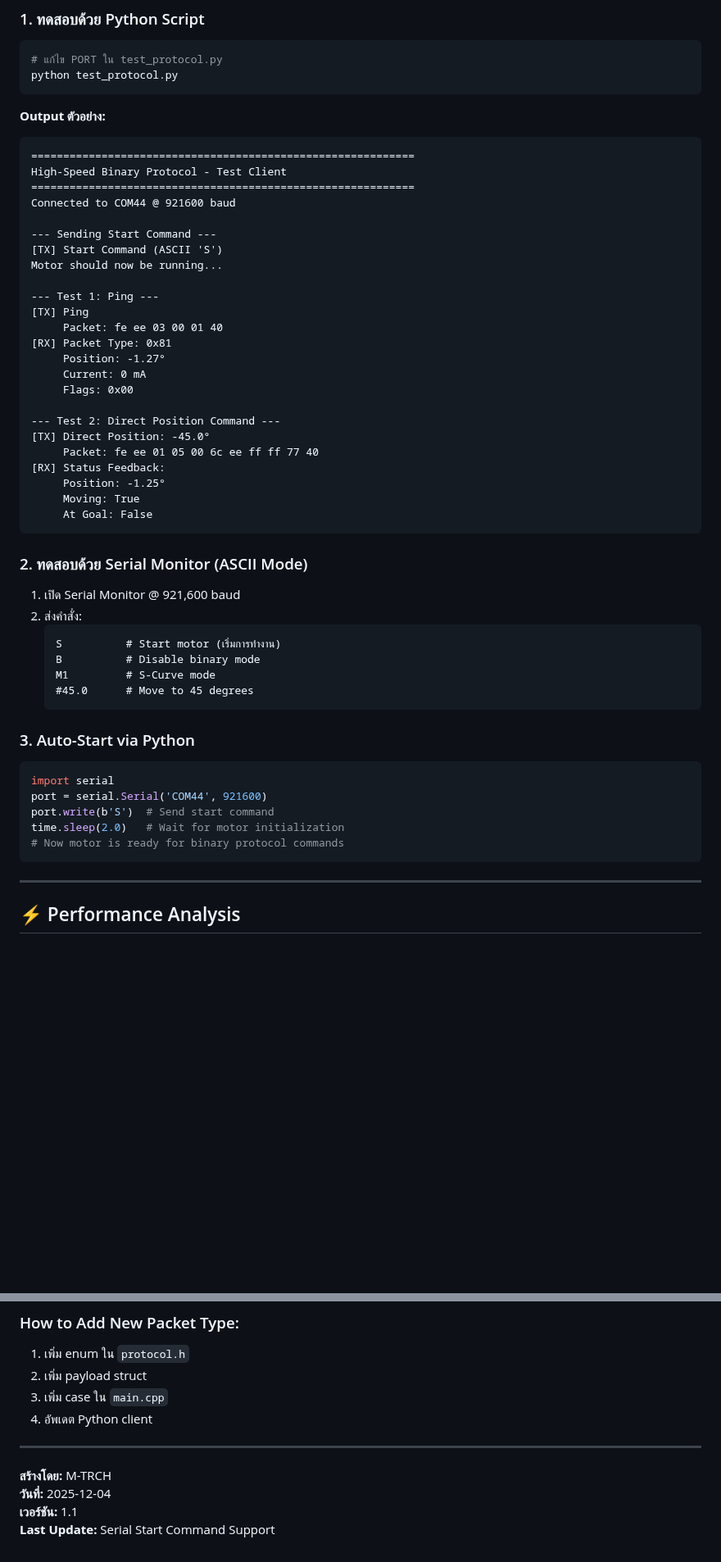
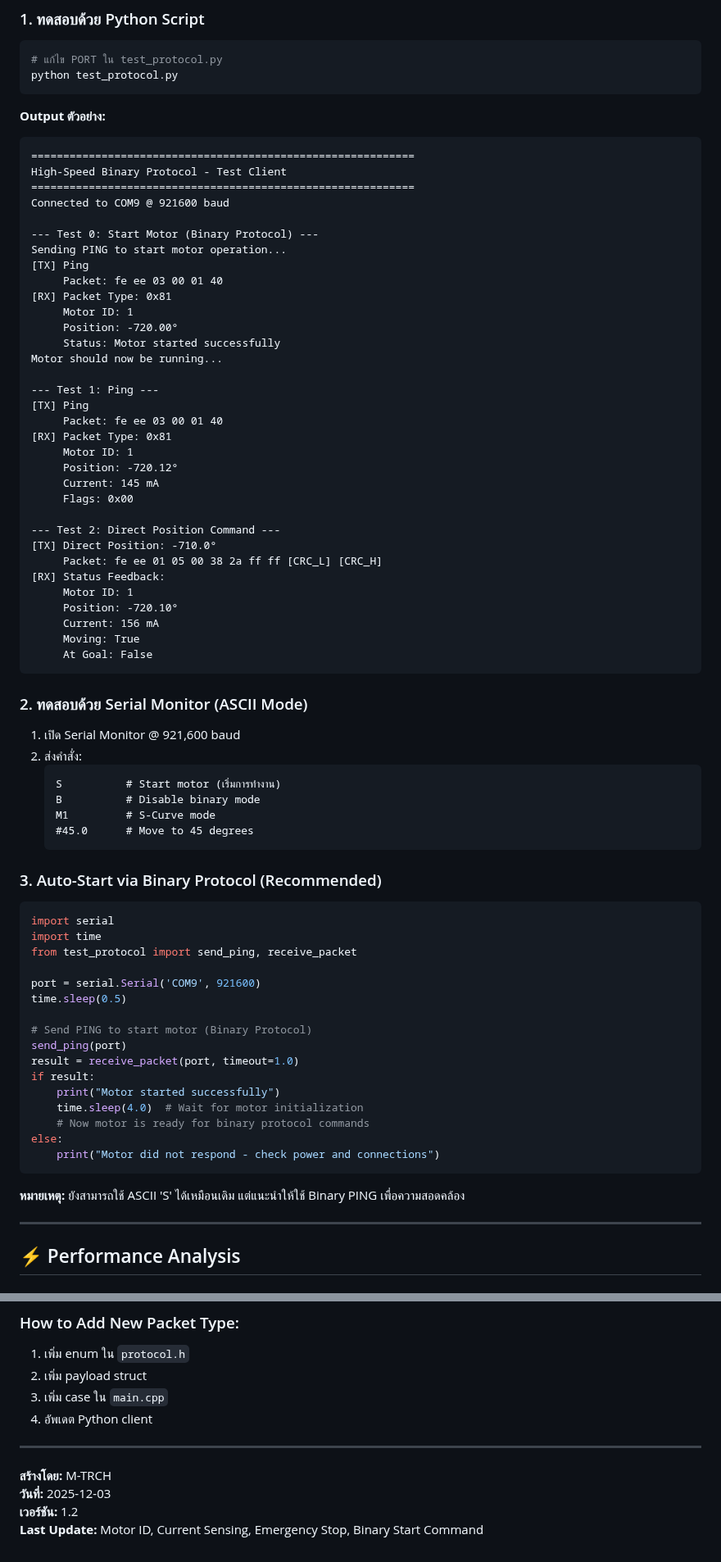
Before and after one commit to M-TRCH/BLEGS_Actuator-Unit, a Markdown page: docs/technical/PROTOCOL.md, 2 parts joined by grey strips. Shown at 82% size. Rendered like a GitHub page; blank space fills up the shorter version.

Commit message:
Update protocol documentation to include emergency stop command and clarify binary protocol usage

````diff
--- a/docs/technical/PROTOCOL.md
+++ b/docs/technical/PROTOCOL.md
@@ -202,25 +234,34 @@ python test_protocol.py
 ============================================================
 High-Speed Binary Protocol - Test Client
 ============================================================
-Connected to COM44 @ 921600 baud
+Connected to COM9 @ 921600 baud
 
---- Sending Start Command ---
-[TX] Start Command (ASCII 'S')
+--- Test 0: Start Motor (Binary Protocol) ---
+Sending PING to start motor operation...
+[TX] Ping
+     Packet: fe ee 03 00 01 40
+[RX] Packet Type: 0x81
+     Motor ID: 1
+     Position: -720.00°
+     Status: Motor started successfully
 Motor should now be running...
 
 --- Test 1: Ping ---
 [TX] Ping
      Packet: fe ee 03 00 01 40
 [RX] Packet Type: 0x81
-     Position: -1.27°
-     Current: 0 mA
+     Motor ID: 1
+     Position: -720.12°
+     Current: 145 mA
      Flags: 0x00
 
 --- Test 2: Direct Position Command ---
-[TX] Direct Position: -45.0°
-     Packet: fe ee 01 05 00 6c ee ff ff 77 40
+[TX] Direct Position: -710.0°
+     Packet: fe ee 01 05 00 38 2a ff ff [CRC_L] [CRC_H]
 [RX] Status Feedback:
-     Position: -1.25°
+     Motor ID: 1
+     Position: -720.10°
+     Current: 156 mA
      Moving: True
      At Goal: False
 ```
@@ -236,15 +277,28 @@ Motor should now be running...
    #45.0      # Move to 45 degrees
    ```
 
-### 3. Auto-Start via Python
+### 3. Auto-Start via Binary Protocol (Recommended)
 
 ```python
 import serial
-port = serial.Serial('COM44', 921600)
-port.write(b'S')  # Send start command
-time.sleep(2.0)   # Wait for motor initialization
-# Now motor is ready for binary protocol commands
+import time
+from test_protocol import send_ping, receive_packet
+
+port = serial.Serial('COM9', 921600)
+time.sleep(0.5)
+
+# Send PING to start motor (Binary Protocol)
+send_ping(port)
+result = receive_packet(port, timeout=1.0)
+if result:
+    print("Motor started successfully")
+    time.sleep(4.0)  # Wait for motor initialization
+    # Now motor is ready for binary protocol commands
+else:
+    print("Motor did not respond - check power and connections")
 ```
+
+**หมายเหตุ:** ยังสามารถใช้ ASCII 'S' ได้เหมือนเดิม แต่แนะนำให้ใช้ Binary PING เพื่อความสอดคล้อง
 
 ---
 
@@ -414,6 +468,6 @@ if result:
 ---
 
 **สร้างโดย:** M-TRCH
-**วันที่:** 2025-12-04
-**เวอร์ชัน:** 1.1
-**Last Update:** Serial Start Command Support
+**วันที่:** 2025-12-03
+**เวอร์ชัน:** 1.2
+**Last Update:** Motor ID, Current Sensing, Emergency Stop, Binary Start Command
````
Also changed, not shown: other parts of docs/technical/PROTOCOL.md (+43 -11 lines).
